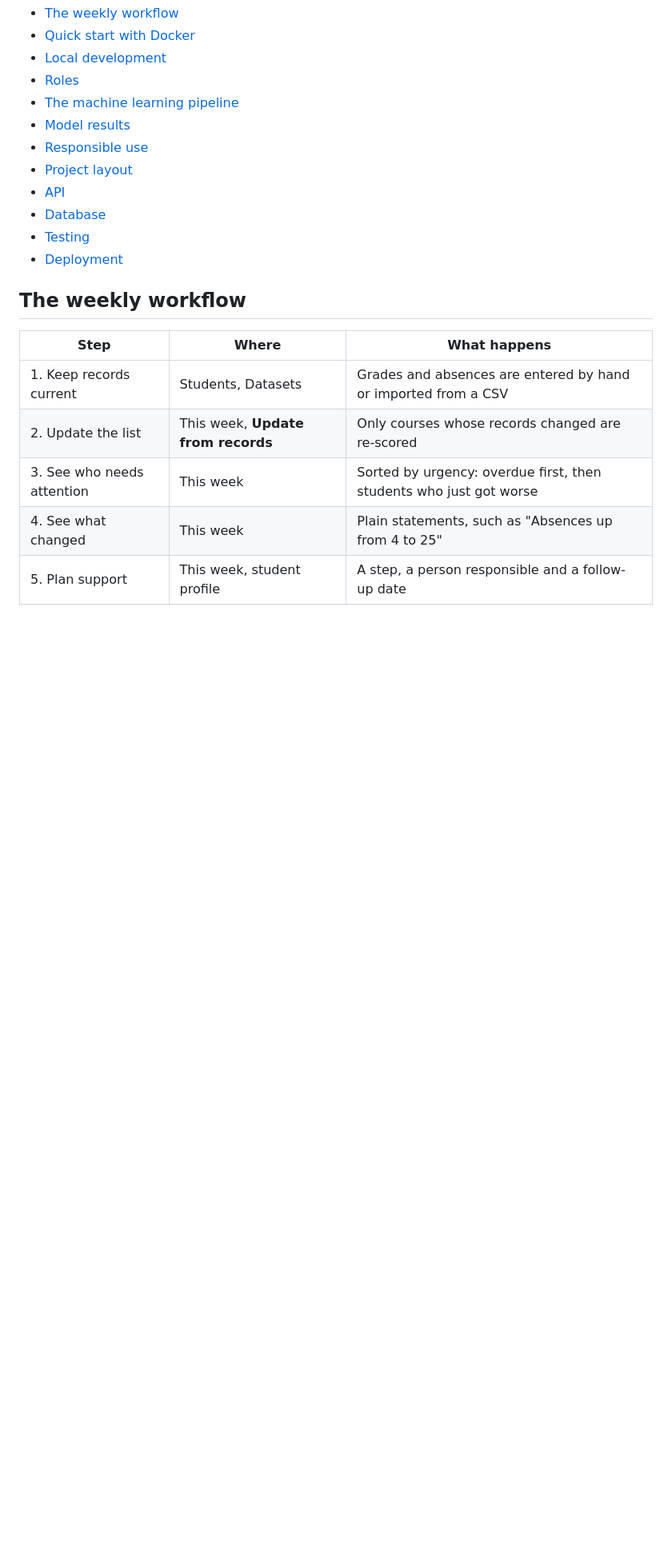
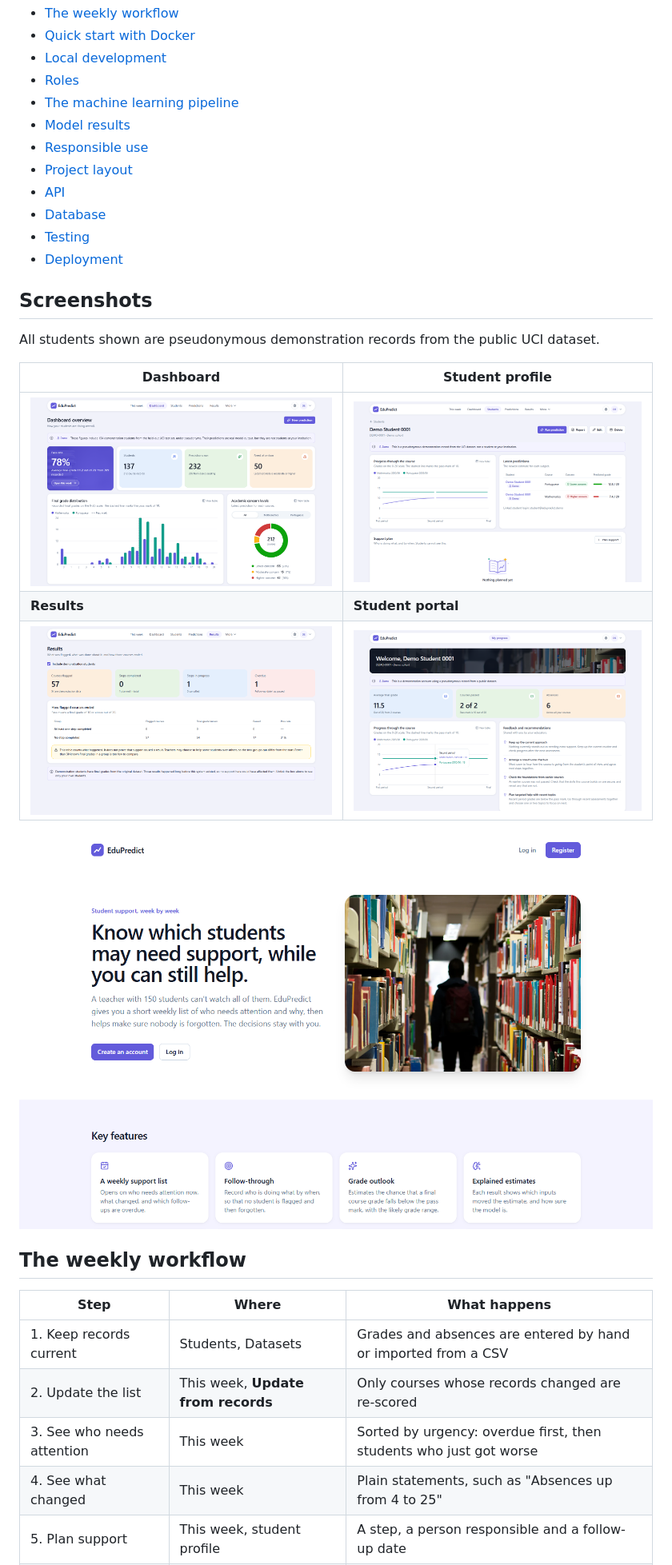
Before and after one commit to YusufRashi/edupredict, a Markdown page: README.md, the part around one of its changes. Shown at 80% size. Drawn GitHub-style; pictures changed too: docs/screenshots/dashboard.png (added), docs/screenshots/landing.png (added), docs/screenshots/results.png (added); blank space fills up the shorter version.

Commit message:
Add app screenshots to README

```diff
--- a/README.md
+++ b/README.md
@@ -24,6 +27,18 @@ Predictions are decision support, not judgments about students. **The model does
 - [Database](#database)
 - [Testing](#testing)
 - [Deployment](#deployment)
+
+## Screenshots
+
+All students shown are pseudonymous demonstration records from the public UCI dataset.
+
+| Dashboard | Student profile |
+| --- | --- |
+| ![Dashboard with pass rate, concern levels and grade distribution](docs/screenshots/dashboard.png) | ![Student profile with grade progress and latest predictions](docs/screenshots/student-profile.png) |
+| **Results** | **Student portal** |
+| ![Results page showing how flagged courses ended](docs/screenshots/results.png) | ![Student view of grades and shared recommendations](docs/screenshots/student-portal.png) |
+
+![Landing page](docs/screenshots/landing.png)
 
 ## The weekly workflow
 
```
Also changed, not shown: other parts of README.md (+3 -0 lines), docs/screenshots/this-week.png (added).
